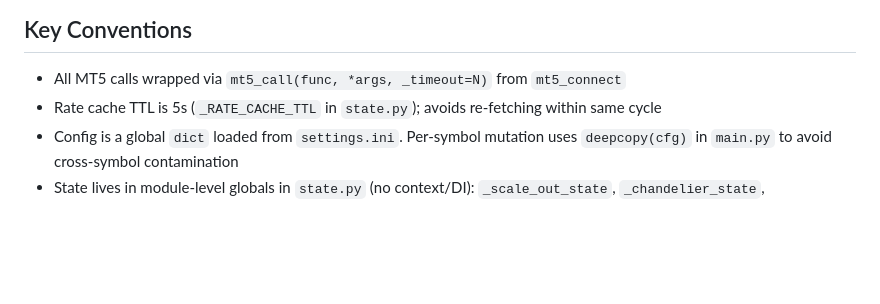
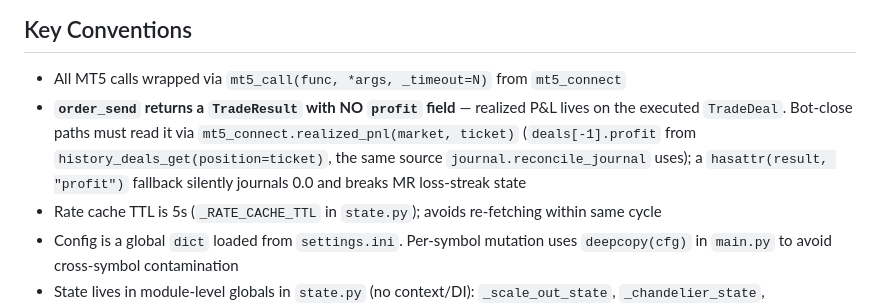
Before and after one commit to Muneeb1195/doto-bot, a Markdown page: AGENTS.md, the part around the change. GitHub-like rendering; blank space fills up the shorter version.

Commit message:
Document the TradeResult-no-profit quirk in AGENTS.md
order_send returns no profit field; bot-close pnl must come from
realized_pnl() reading the executed deal. Terse Key Conventions note so
future close paths don't reintroduce the silent 0.0 journal.

🤖 Generated with Codebuff
Co-Authored-By: Codebuff <noreply@codebuff.com>

```diff
--- a/AGENTS.md
+++ b/AGENTS.md
@@ -41,6 +41,7 @@
 
 ## Key Conventions
 - All MT5 calls wrapped via `mt5_call(func, *args, _timeout=N)` from `mt5_connect`
+- **`order_send` returns a `TradeResult` with NO `profit` field** — realized P&L lives on the executed `TradeDeal`. Bot-close paths must read it via `mt5_connect.realized_pnl(market, ticket)` (`deals[-1].profit` from `history_deals_get(position=ticket)`, the same source `journal.reconcile_journal` uses); a `hasattr(result, "profit")` fallback silently journals 0.0 and breaks MR loss-streak state
 - Rate cache TTL is 5s (`_RATE_CACHE_TTL` in `state.py`); avoids re-fetching within same cycle
 - Config is a global `dict` loaded from `settings.ini`. Per-symbol mutation uses `deepcopy(cfg)` in `main.py` to avoid cross-symbol contamination
 - State lives in module-level globals in `state.py` (no context/DI): `_scale_out_state`, `_chandelier_state`, `_exec_bias`, `_last_trade_time`, `_tail_risk_triggered`, `_circuit_breaker_triggered`, `_daily_realized_pnl`, `_ml_confidence_history`, `_ml_drift_warned`, `_filter_stats`, `_equity_history`, `_ns_cache`, `_rate_cache`, and more
```
